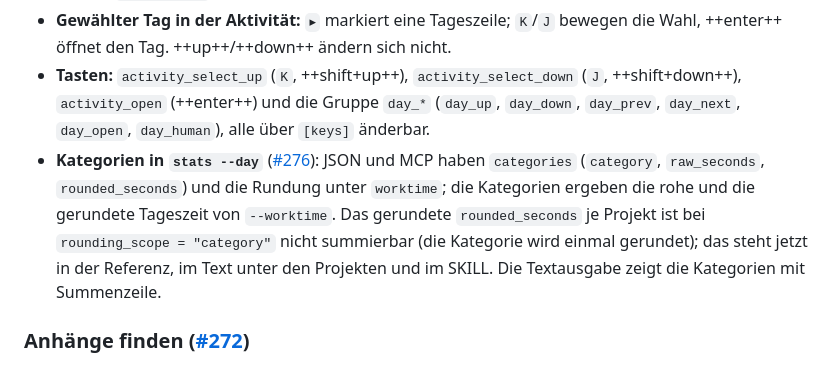
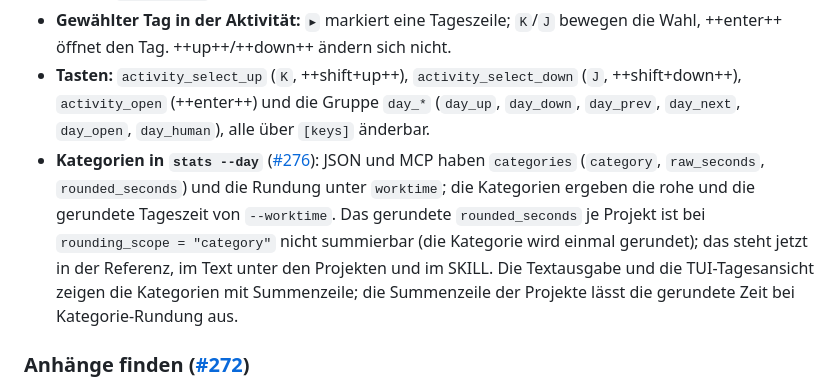
Before and after one commit to seletz/total-recall, a Markdown page: docs/reference/90-aenderungen.md, the part around the change. GitHub-like rendering.

Commit message:
feat(tui): day view lists the categories of the day (#276)

```diff
--- a/docs/reference/90-aenderungen.md
+++ b/docs/reference/90-aenderungen.md
@@ -15,7 +15,7 @@ Was sich je Version geändert hat, aus Sicht der Benutzer. Die vollständige Lis
 - **Tagesansicht in der TUI:** Ein Klick auf einen Tag der Aktivität oder ++enter++ auf dem gewählten Tag öffnet einen Tag in zeitlicher Reihenfolge: Kopf mit Spanne, Arbeit, Pausen, Soll und Saldo, die Blöcke mit Balken in Projektfarben, Projekten und Sessions, die Projekte des Tages mit Zeit und Events nach Mensch und Agent. ++enter++ auf einem Block oder einer Session öffnet die Session (++esc++ führt in den Tag zurück), ++left++/++right++ wechseln den Tag, ++esc++ führt zur Aktivität. Die Zahlen sind die von `stats --day`. Siehe [Tagesansicht](30-tui.md#tagesansicht).
 - **Gewählter Tag in der Aktivität:** `▸` markiert eine Tageszeile; `K`/`J` bewegen die Wahl, ++enter++ öffnet den Tag. ++up++/++down++ ändern sich nicht.
 - **Tasten:** `activity_select_up` (`K`, ++shift+up++), `activity_select_down` (`J`, ++shift+down++), `activity_open` (++enter++) und die Gruppe `day_*` (`day_up`, `day_down`, `day_prev`, `day_next`, `day_open`, `day_human`), alle über `[keys]` änderbar.
-- **Kategorien in `stats --day`** ([#276](https://github.com/seletz/total-recall/issues/276)): JSON und MCP haben `categories` (`category`, `raw_seconds`, `rounded_seconds`) und die Rundung unter `worktime`; die Kategorien ergeben die rohe und die gerundete Tageszeit von `--worktime`. Das gerundete `rounded_seconds` je Projekt ist bei `rounding_scope = "category"` nicht summierbar (die Kategorie wird einmal gerundet); das steht jetzt in der Referenz, im Text unter den Projekten und im SKILL. Die Textausgabe zeigt die Kategorien mit Summenzeile.
+- **Kategorien in `stats --day`** ([#276](https://github.com/seletz/total-recall/issues/276)): JSON und MCP haben `categories` (`category`, `raw_seconds`, `rounded_seconds`) und die Rundung unter `worktime`; die Kategorien ergeben die rohe und die gerundete Tageszeit von `--worktime`. Das gerundete `rounded_seconds` je Projekt ist bei `rounding_scope = "category"` nicht summierbar (die Kategorie wird einmal gerundet); das steht jetzt in der Referenz, im Text unter den Projekten und im SKILL. Die Textausgabe und die TUI-Tagesansicht zeigen die Kategorien mit Summenzeile; die Summenzeile der Projekte lässt die gerundete Zeit bei Kategorie-Rundung aus.
 
 ### Anhänge finden ([#272](https://github.com/seletz/total-recall/issues/272))
 
```
Also changed, not shown: docs/reference/30-tui.md (+1 -1 lines), docs/assets/screenshots/day-all.png, docs/assets/screenshots/day.png, 4 other files.
